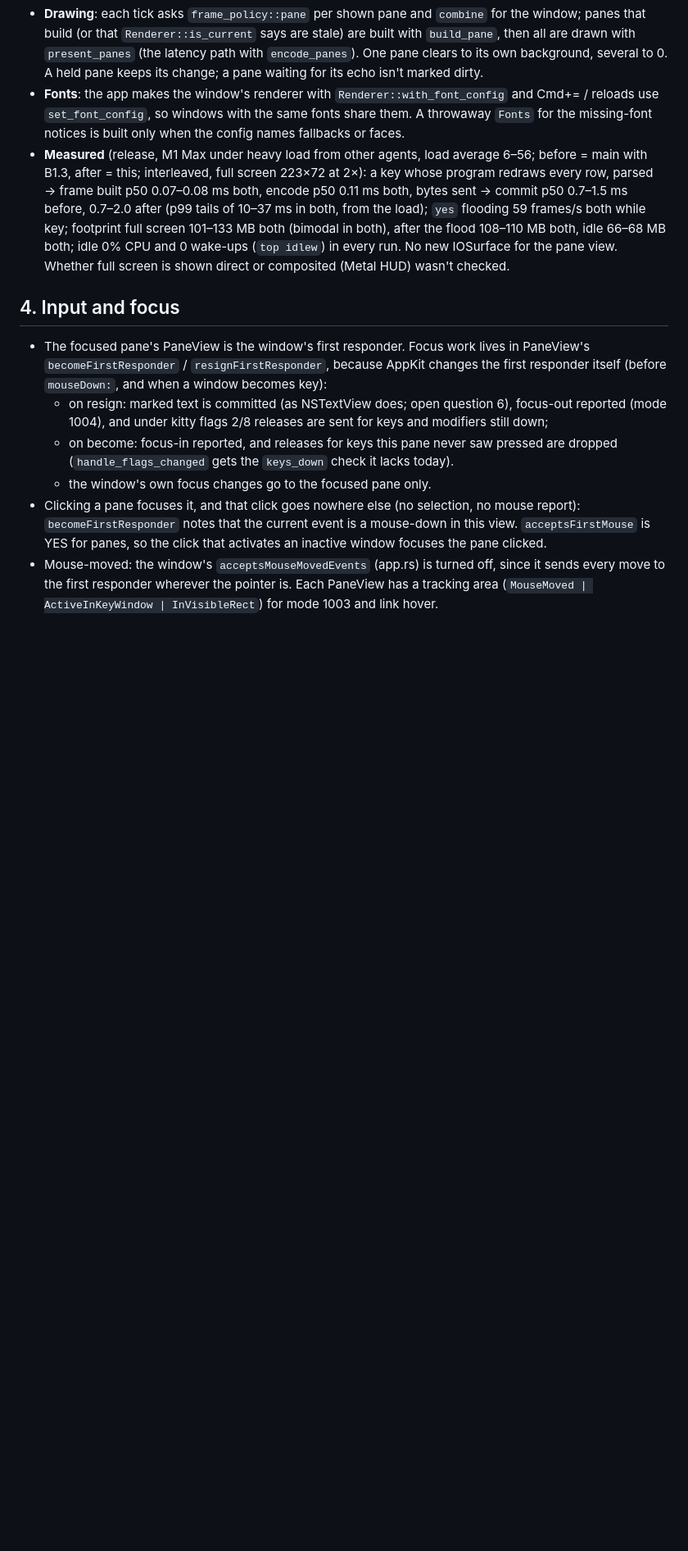
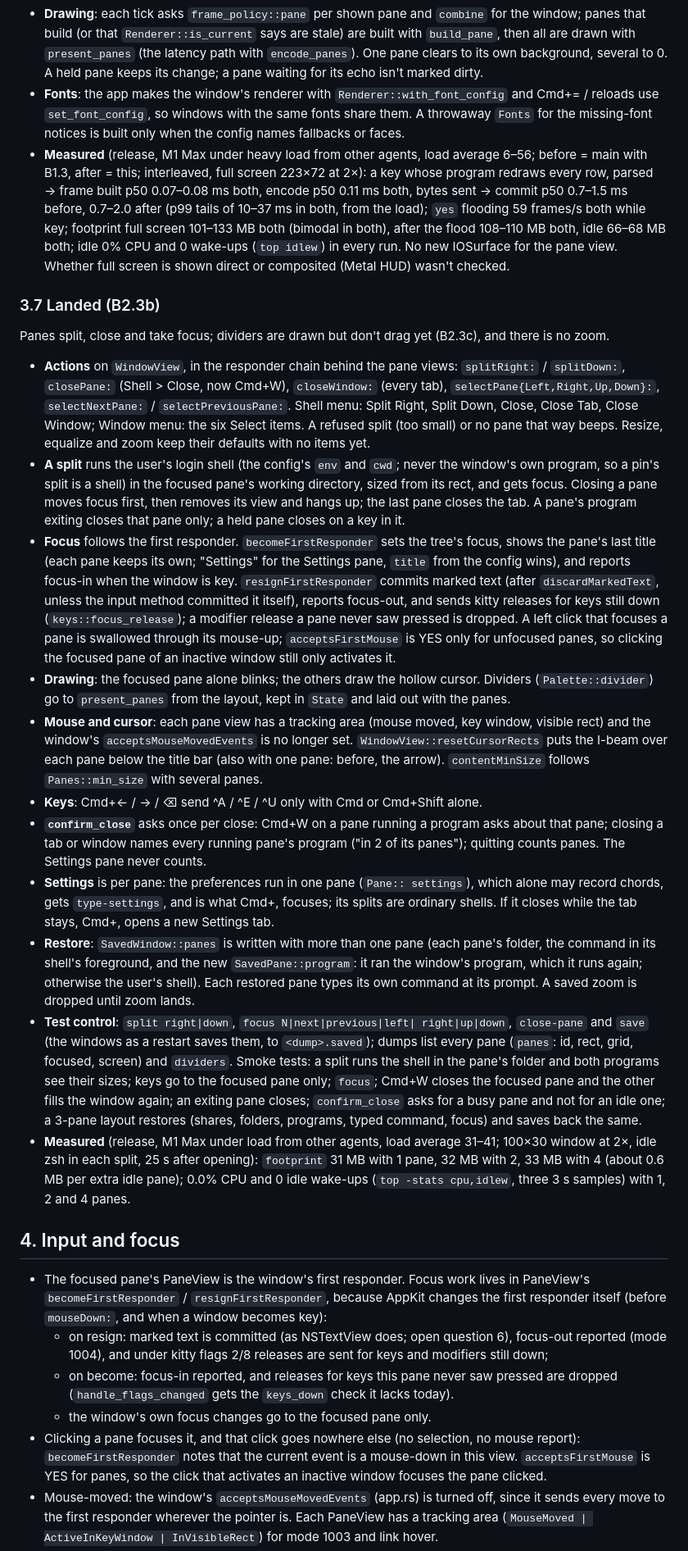
Before and after one commit to 0xdeafcafe/terminal-decline, a Markdown page: docs/design/splits.md, the part around the change. Shown at 82% size. Rendered like a GitHub page; blank space fills up the shorter version.

Commit message:
docs: record what landed in B2.3b and its measurements
Adds §3.7 to the splits design: the pane actions and menus, focus and
input handling, dividers, cursor rects, confirm_close and Settings per
pane, restore of pane layouts, the test controls, and footprint and
idle wake-ups with 1, 2 and 4 panes.

Co-Authored-By: Claude Opus 5.5 (1M context) <noreply@anthropic.com>

```diff
--- a/docs/design/splits.md
+++ b/docs/design/splits.md
@@ -382,6 +382,74 @@ term-app's view is split in two, still with one pane per window:
   view. Whether full screen is shown direct or composited (Metal HUD)
   wasn't checked.
 
+### 3.7 Landed (B2.3b)
+
+Panes split, close and take focus; dividers are drawn but don't drag yet
+(B2.3c), and there is no zoom.
+
+- **Actions** on `WindowView`, in the responder chain behind the pane
+  views: `splitRight:` / `splitDown:`, `closePane:` (Shell > Close, now
+  Cmd+W), `closeWindow:` (every tab), `selectPane{Left,Right,Up,Down}:`,
+  `selectNextPane:` / `selectPreviousPane:`. Shell menu: Split Right,
+  Split Down, Close, Close Tab, Close Window; Window menu: the six
+  Select items. A refused split (too small) or no pane that way beeps.
+  Resize, equalize and zoom keep their defaults with no items yet.
+- **A split** runs the user's login shell (the config's `env` and
+  `cwd`; never the window's own program, so a pin's split is a shell) in
+  the focused pane's working directory, sized from its rect, and gets
+  focus. Closing a pane moves focus first, then removes its view and
+  hangs up; the last pane closes the tab. A pane's program exiting closes
+  that pane only; a held pane closes on a key in it.
+- **Focus** follows the first responder. `becomeFirstResponder` sets the
+  tree's focus, shows the pane's last title (each pane keeps its own;
+  "Settings" for the Settings pane, `title` from the config wins), and
+  reports focus-in when the window is key. `resignFirstResponder`
+  commits marked text (after `discardMarkedText`, unless the input
+  method committed it itself), reports focus-out, and sends kitty
+  releases for keys still down (`keys::focus_release`); a modifier
+  release a pane never saw pressed is dropped. A left click that focuses
+  a pane is swallowed through its mouse-up; `acceptsFirstMouse` is YES
+  only for unfocused panes, so clicking the focused pane of an inactive
+  window still only activates it.
+- **Drawing**: the focused pane alone blinks; the others draw the hollow
+  cursor. Dividers (`Palette::divider`) go to `present_panes` from the
+  layout, kept in `State` and laid out with the panes.
+- **Mouse and cursor**: each pane view has a tracking area (mouse moved,
+  key window, visible rect) and the window's `acceptsMouseMovedEvents`
+  is no longer set. `WindowView::resetCursorRects` puts the I-beam over
+  each pane below the title bar (also with one pane: before, the arrow).
+  `contentMinSize` follows `Panes::min_size` with several panes.
+- **Keys**: Cmd+← / → / ⌫ send ^A / ^E / ^U only with Cmd or Cmd+Shift
+  alone.
+- **`confirm_close`** asks once per close: Cmd+W on a pane running a
+  program asks about that pane; closing a tab or window names every
+  running pane's program ("in 2 of its panes"); quitting counts panes.
+  The Settings pane never counts.
+- **Settings** is per pane: the preferences run in one pane (`Pane::
+  settings`), which alone may record chords, gets `type-settings`, and is
+  what Cmd+, focuses; its splits are ordinary shells. If it closes while
+  the tab stays, Cmd+, opens a new Settings tab.
+- **Restore**: `SavedWindow::panes` is written with more than one pane
+  (each pane's folder, the command in its shell's foreground, and the new
+  `SavedPane::program`: it ran the window's program, which it runs again;
+  otherwise the user's shell). Each restored pane types its own command
+  at its prompt. A saved zoom is dropped until zoom lands.
+- **Test control**: `split right|down`, `focus N|next|previous|left|
+  right|up|down`, `close-pane` and `save` (the windows as a restart saves
+  them, to `<dump>.saved`); dumps list every pane (`panes`: id, rect,
+  grid, focused, screen) and `dividers`. Smoke tests: a split runs the
+  shell in the pane's folder and both programs see their sizes; keys go
+  to the focused pane only; `focus`; Cmd+W closes the focused pane and the
+  other fills the window again; an exiting pane closes; `confirm_close`
+  asks for a busy pane and not for an idle one; a 3-pane layout restores
+  (shares, folders, programs, typed command, focus) and saves back the
+  same.
+- **Measured** (release, M1 Max under load from other agents, load
+  average 31–41; 100×30 window at 2×, idle zsh in each split, 25 s after
+  opening): `footprint` 31 MB with 1 pane, 32 MB with 2, 33 MB with 4
+  (about 0.6 MB per extra idle pane); 0.0% CPU and 0 idle wake-ups
+  (`top -stats cpu,idlew`, three 3 s samples) with 1, 2 and 4 panes.
+
 ## 4. Input and focus
 
 - The focused pane's PaneView is the window's first responder. Focus
```
